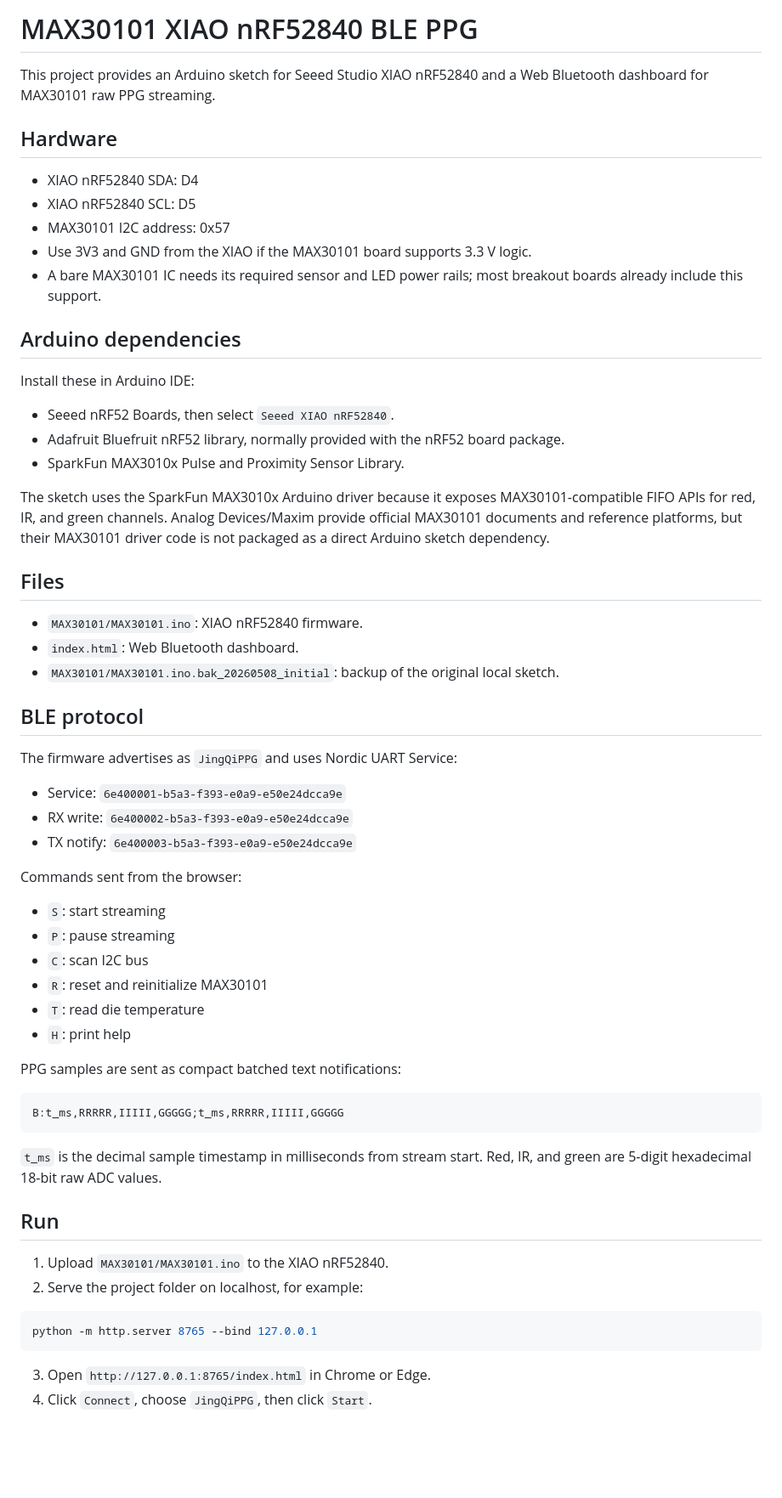
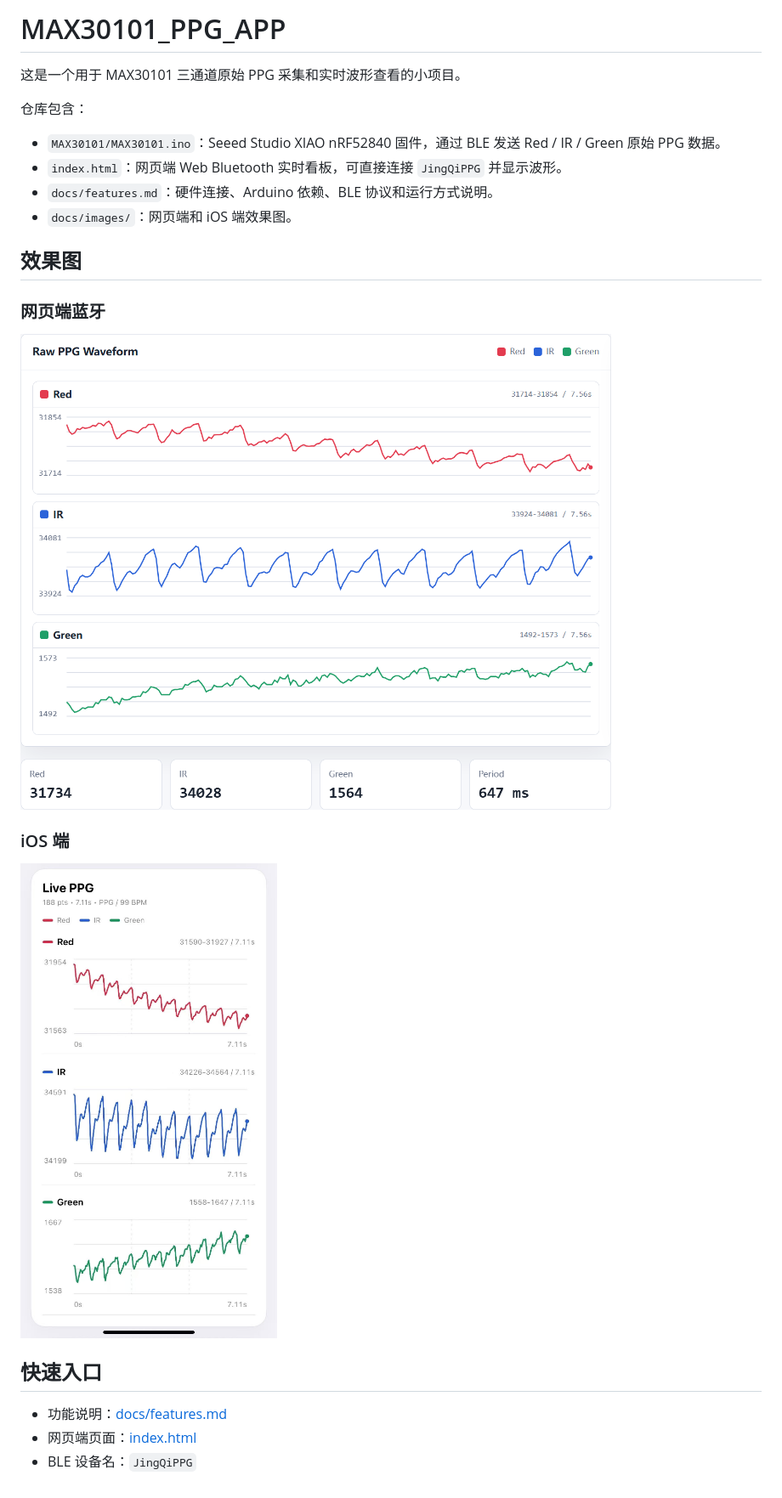
Before and after one commit to ljqljqljq8/MAX30101_PPG_APP, a Markdown page: README.md, the part around the change. Shown at 85% size. Drawn GitHub-style; pictures changed too: docs/images/ios-live-ppg.jpg (added), docs/images/web-bluetooth-ppg.png (added); blank space fills up the shorter version.

Commit message:
Update README documentation

````diff
--- a/README.md
+++ b/README.md
@@ -1,64 +1,26 @@
-# MAX30101 XIAO nRF52840 BLE PPG
+# MAX30101_PPG_APP
 
-This project provides an Arduino sketch for Seeed Studio XIAO nRF52840 and a Web Bluetooth dashboard for MAX30101 raw PPG streaming.
+这是一个用于 MAX30101 三通道原始 PPG 采集和实时波形查看的小项目。
 
-## Hardware
+仓库包含：
 
-- XIAO nRF52840 SDA: D4
-- XIAO nRF52840 SCL: D5
-- MAX30101 I2C address: 0x57
-- Use 3V3 and GND from the XIAO if the MAX30101 board supports 3.3 V logic.
-- A bare MAX30101 IC needs its required sensor and LED power rails; most breakout boards already include this support.
+- `MAX30101/MAX30101.ino`：Seeed Studio XIAO nRF52840 固件，通过 BLE 发送 Red / IR / Green 原始 PPG 数据。
+- `index.html`：网页端 Web Bluetooth 实时看板，可直接连接 `JingQiPPG` 并显示波形。
+- `docs/features.md`：硬件连接、Arduino 依赖、BLE 协议和运行方式说明。
+- `docs/images/`：网页端和 iOS 端效果图。
 
-## Arduino dependencies
+## 效果图
 
-Install these in Arduino IDE:
+### 网页端蓝牙
 
-- Seeed nRF52 Boards, then select `Seeed XIAO nRF52840`.
-- Adafruit Bluefruit nRF52 library, normally provided with the nRF52 board package.
-- SparkFun MAX3010x Pulse and Proximity Sensor Library.
+![Web Bluetooth PPG dashboard](docs/images/web-bluetooth-ppg.png)
 
-The sketch uses the SparkFun MAX3010x Arduino driver because it exposes MAX30101-compatible FIFO APIs for red, IR, and green channels. Analog Devices/Maxim provide official MAX30101 documents and reference platforms, but their MAX30101 driver code is not packaged as a direct Arduino sketch dependency.
+### iOS 端
 
-## Files
+![iOS Live PPG](docs/images/ios-live-ppg.jpg)
 
-- `MAX30101/MAX30101.ino`: XIAO nRF52840 firmware.
-- `index.html`: Web Bluetooth dashboard.
-- `MAX30101/MAX30101.ino.bak_20260508_initial`: backup of the original local sketch.
+## 快速入口
 
-## BLE protocol
-
-The firmware advertises as `JingQiPPG` and uses Nordic UART Service:
-
-- Service: `6e400001-b5a3-f393-e0a9-e50e24dcca9e`
-- RX write: `6e400002-b5a3-f393-e0a9-e50e24dcca9e`
-- TX notify: `6e400003-b5a3-f393-e0a9-e50e24dcca9e`
-
-Commands sent from the browser:
-
-- `S`: start streaming
-- `P`: pause streaming
-- `C`: scan I2C bus
-- `R`: reset and reinitialize MAX30101
-- `T`: read die temperature
-- `H`: print help
-
-PPG samples are sent as compact batched text notifications:
-
-```text
-B:t_ms,RRRRR,IIIII,GGGGG;t_ms,RRRRR,IIIII,GGGGG
-```
-
-`t_ms` is the decimal sample timestamp in milliseconds from stream start. Red, IR, and green are 5-digit hexadecimal 18-bit raw ADC values.
-
-## Run
-
-1. Upload `MAX30101/MAX30101.ino` to the XIAO nRF52840.
-2. Serve the project folder on localhost, for example:
-
-```powershell
-python -m http.server 8765 --bind 127.0.0.1
-```
-
-3. Open `http://127.0.0.1:8765/index.html` in Chrome or Edge.
-4. Click `Connect`, choose `JingQiPPG`, then click `Start`.
+- 功能说明：[docs/features.md](docs/features.md)
+- 网页端页面：[index.html](index.html)
+- BLE 设备名：`JingQiPPG`
````
Also changed, not shown: docs/features.md (added, +65 -0 lines).
